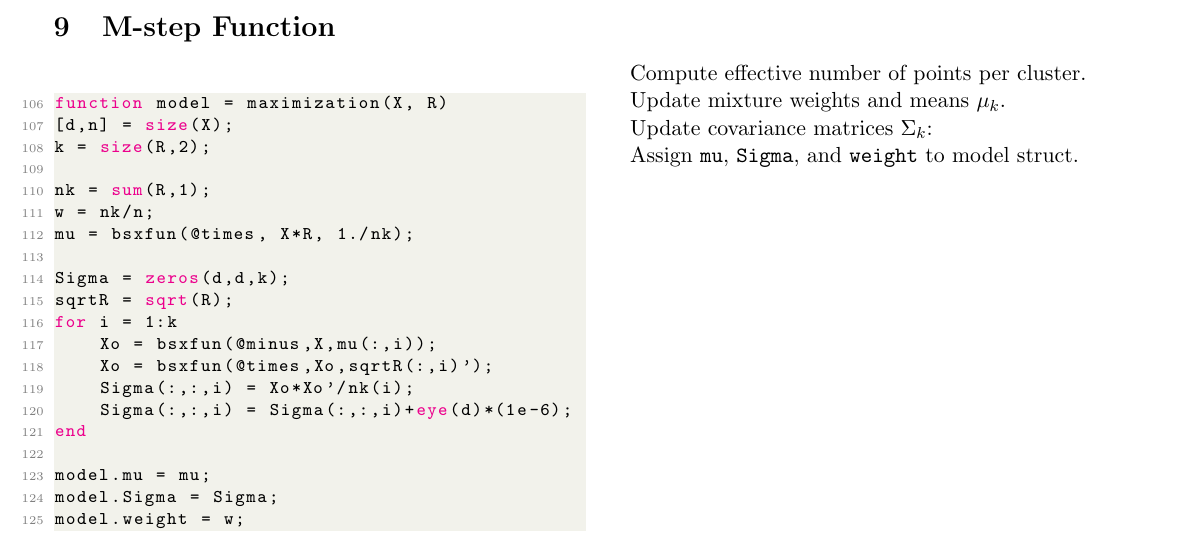
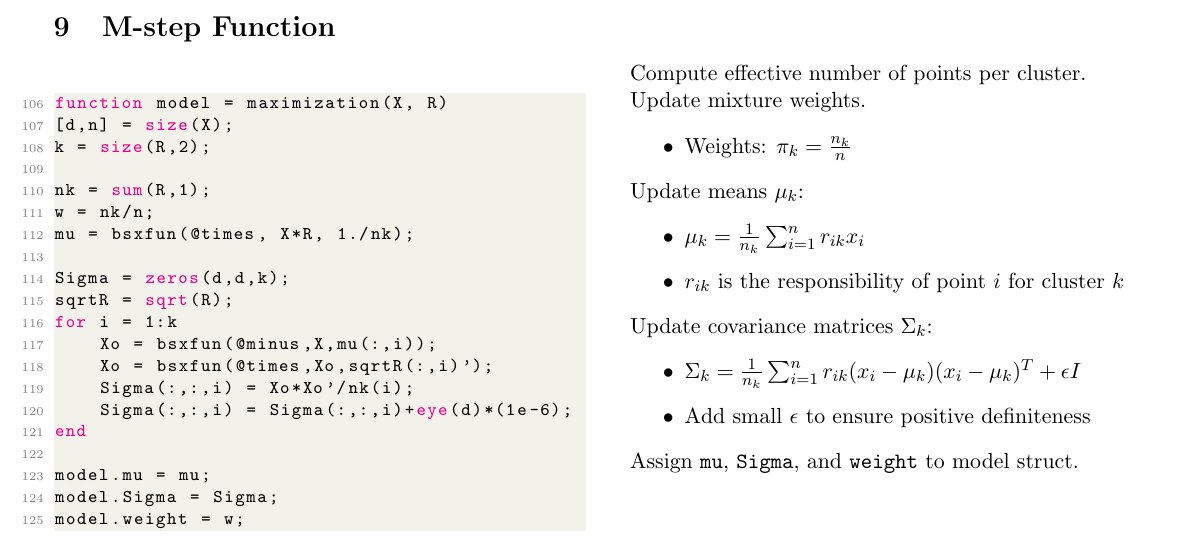
Before and after one commit to PCBZ/CS6140, a LaTeX problem sheet (HW3/HW3_Problem3.tex): part of page 4 of 4, cut so that both start at the same text. Compiled offline with pdfLaTeX.

Commit message:
add more details on M-step

```diff
--- a/HW3/HW3_Problem3.tex
+++ b/HW3/HW3_Problem3.tex
@@ -383,9 +383,22 @@ model.weight = w;
 
 Compute effective number of points per cluster.
 
-Update mixture weights and means $\mu_k$.
+Update mixture weights.
+\begin{itemize}
+    \item Weights: $\pi_k = \frac{n_k}{n}$
+\end{itemize}
+
+Update means $\mu_k$:
+\begin{itemize}
+    \item $\mu_k = \frac{1}{n_k} \sum_{i=1}^{n} r_{ik} x_i$
+    \item $r_{ik}$ is the responsibility of point $i$ for cluster $k$
+\end{itemize}
 
 Update covariance matrices $\Sigma_k$:
+\begin{itemize}
+    \item $\Sigma_k = \frac{1}{n_k} \sum_{i=1}^{n} r_{ik} (x_i - \mu_k)(x_i - \mu_k)^T + \epsilon I$
+    \item Add small $\epsilon$ to ensure positive definiteness
+\end{itemize}
 
 Assign \texttt{mu}, \texttt{Sigma}, and \texttt{weight} to model struct.
 
```
Also changed, not shown: HW3/HW3_Problem3.pdf, 3 other files.
